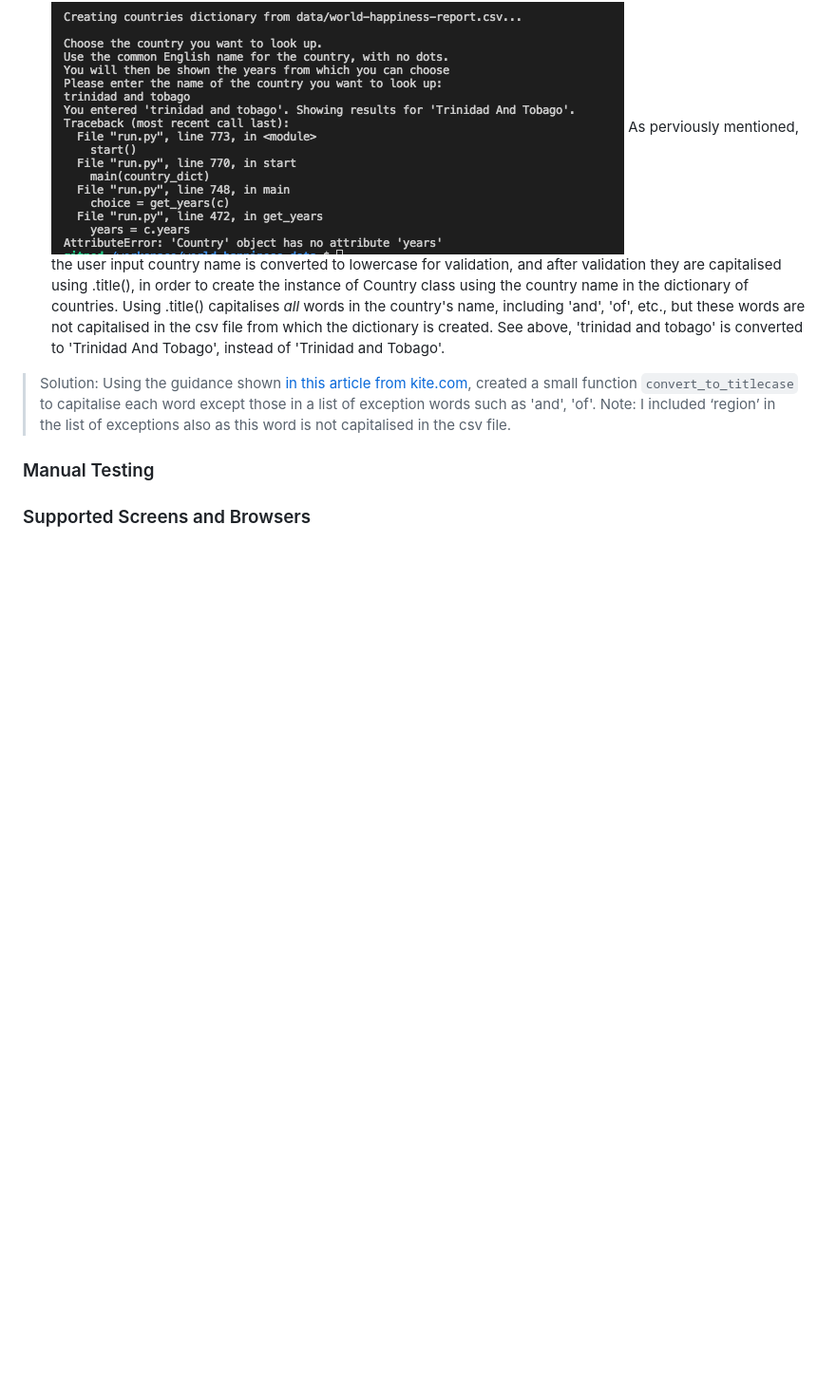
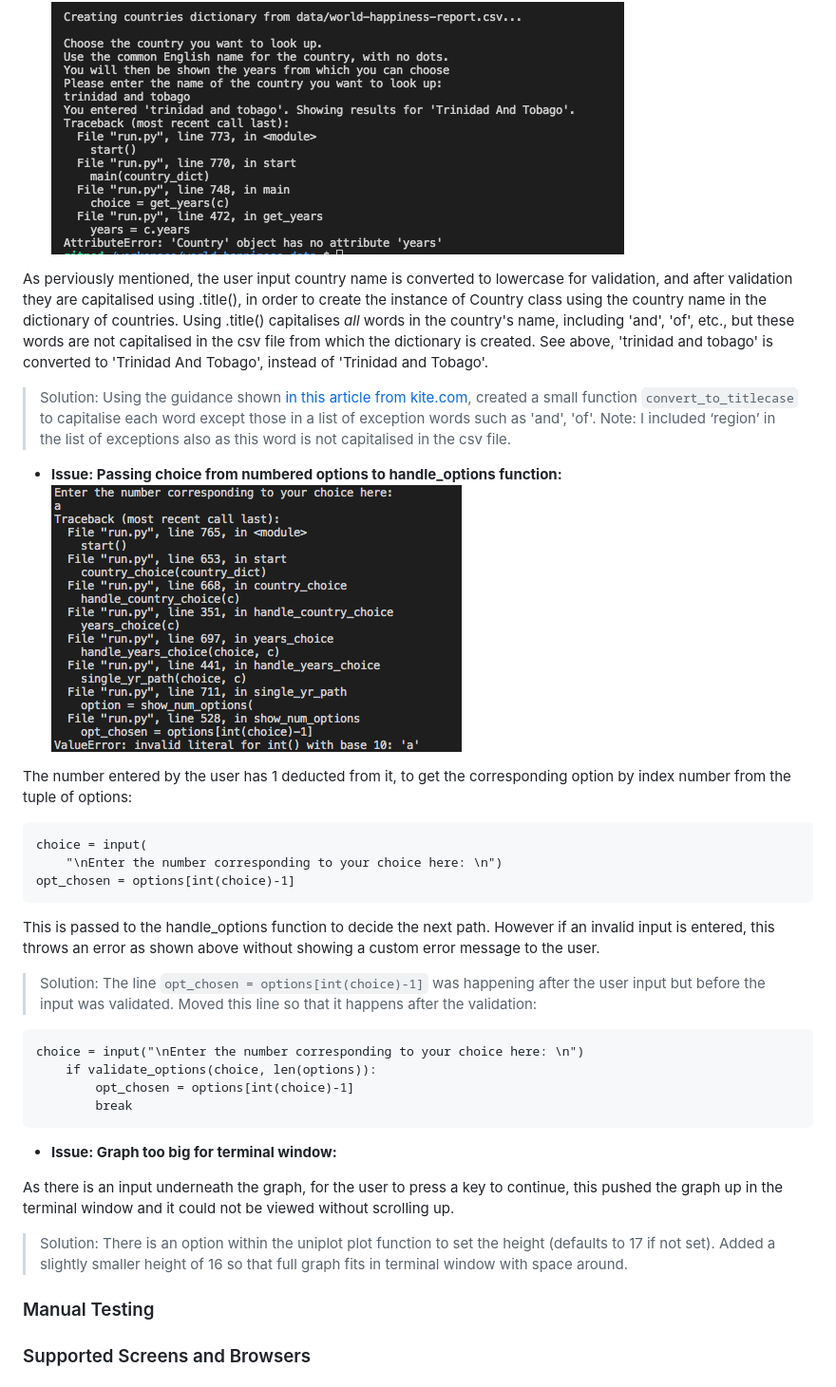
Before and after one commit to Fiona-T/world-happiness-data, a Markdown page: README.md, the part around the change printed below. Shown: that part at 95% size. GitHub-like rendering; pictures changed too: docs/bugs/handle-numbered-options-bug.png (added); blank space fills up the shorter version.

Commit message:
docs: update Fixed Bugs section in README.md and add further bug screenprint

```diff
--- a/README.md
+++ b/README.md
@@ -166,9 +168,32 @@ This error happens because the `self.di` can't be created - this is the `diction
 
 - **Issue: Capitalising of 'And', 'Of, etc. in country names:**
 ![Countries with 'And', 'Of', etc. in name, error message](docs/bugs/capitalising-and-of-bug.png)
+
 As perviously mentioned, the user input country name is converted to lowercase for validation, and after validation they are capitalised using .title(), in order to create the instance of Country class using the country name in the dictionary of countries. Using .title() capitalises *all* words in the country's name, including 'and', 'of', etc., but these words are not capitalised in the csv file from which the dictionary is created. See above, 'trinidad and tobago' is converted to 'Trinidad And Tobago', instead of 'Trinidad and Tobago'.
 
 > Solution: Using the guidance shown [in this article from kite.com](https://www.kite.com/python/answers/how-to-titlecase-a-string-in-python), created a small function `convert_to_titlecase` to capitalise each word except those in a list of exception words such as 'and', 'of'. Note: I included ‘region’ in the list of exceptions also as this word is not capitalised in the csv file.
+
+- **Issue: Passing choice from numbered options to handle_options function:**
+![NUmbered options bug error message](docs/bugs/handle-numbered-options-bug.png)
+
+The number entered by the user has 1 deducted from it, to get the corresponding option by index number from the tuple of options:
+
+    choice = input(
+        "\nEnter the number corresponding to your choice here: \n")
+    opt_chosen = options[int(choice)-1]
+
+This is passed to the handle_options function to decide the next path. However if an invalid input is entered, this throws an error as shown above without showing a custom error message to the user.
+> Solution: The line `opt_chosen = options[int(choice)-1]` was happening after the user input but before the input was validated. Moved this line so that it happens after the validation:
+
+    choice = input("\nEnter the number corresponding to your choice here: \n")
+        if validate_options(choice, len(options)):
+            opt_chosen = options[int(choice)-1]
+            break
+
+- **Issue: Graph too big for terminal window:**
+
+As there is an input underneath the graph, for the user to press a key to continue, this pushed the graph up in the terminal window and it could not be viewed without scrolling up.
+> Solution: There is an option within the uniplot plot function to set the height (defaults to 17 if not set). Added a slightly smaller height of 16 so that full graph fits in terminal window with space around.
 
 ### Manual Testing
 ### Supported Screens and Browsers
```
Also changed, not shown: other parts of README.md (+2 -0 lines).
